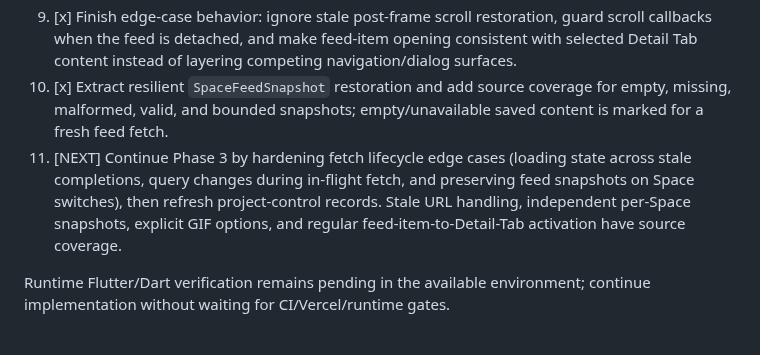
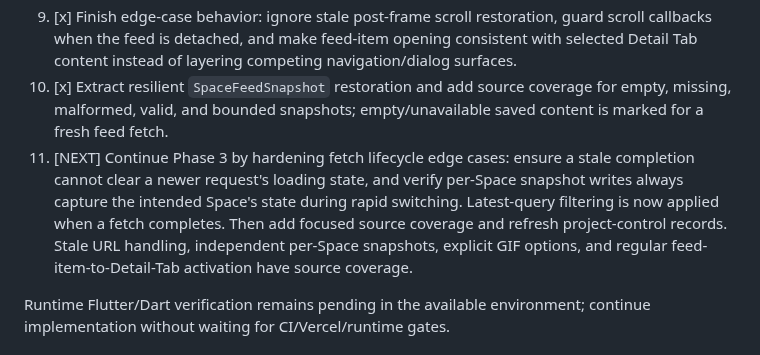
Before and after one commit to Rilan-Dev/Gif-Play-Flutter, a Markdown page: docs/project-control/NEXT_ACTION.md, the part around the change. GitHub-like rendering.

Commit message:
Advance next action to fetch lifecycle hardening

```diff
--- a/docs/project-control/NEXT_ACTION.md
+++ b/docs/project-control/NEXT_ACTION.md
@@ -28,7 +28,7 @@ Phase 3 — Persistent Browsing Spaces & Detail Tabs is **IN PROGRESS**. Phase 1
 8. [x] Guard overlapping Space restores with a generation token; discard stale restore results and stale feed-fetch completions, and queue a fetch for the latest active Space if an earlier request is still in flight.
 9. [x] Finish edge-case behavior: ignore stale post-frame scroll restoration, guard scroll callbacks when the feed is detached, and make feed-item opening consistent with selected Detail Tab content instead of layering competing navigation/dialog surfaces.
 10. [x] Extract resilient `SpaceFeedSnapshot` restoration and add source coverage for empty, missing, malformed, valid, and bounded snapshots; empty/unavailable saved content is marked for a fresh feed fetch.
-11. [NEXT] Continue Phase 3 by hardening fetch lifecycle edge cases (loading state across stale completions, query changes during in-flight fetch, and preserving feed snapshots on Space switches), then refresh project-control records. Stale URL handling, independent per-Space snapshots, explicit GIF options, and regular feed-item-to-Detail-Tab activation have source coverage.
+11. [NEXT] Continue Phase 3 by hardening fetch lifecycle edge cases: ensure a stale completion cannot clear a newer request's loading state, and verify per-Space snapshot writes always capture the intended Space's state during rapid switching. Latest-query filtering is now applied when a fetch completes. Then add focused source coverage and refresh project-control records. Stale URL handling, independent per-Space snapshots, explicit GIF options, and regular feed-item-to-Detail-Tab activation have source coverage.
 
 Runtime Flutter/Dart verification remains pending in the available environment; continue implementation without waiting for CI/Vercel/runtime gates.
 
```
